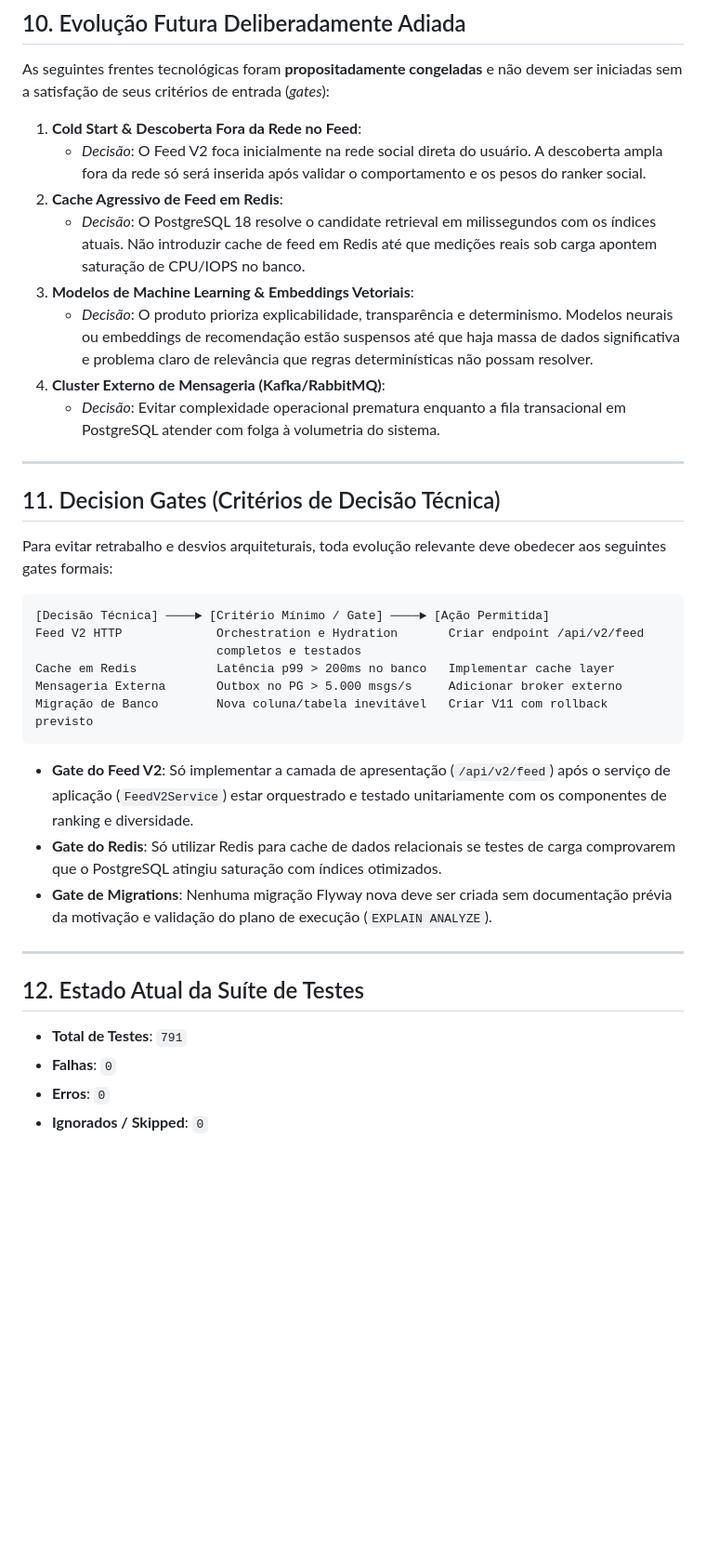
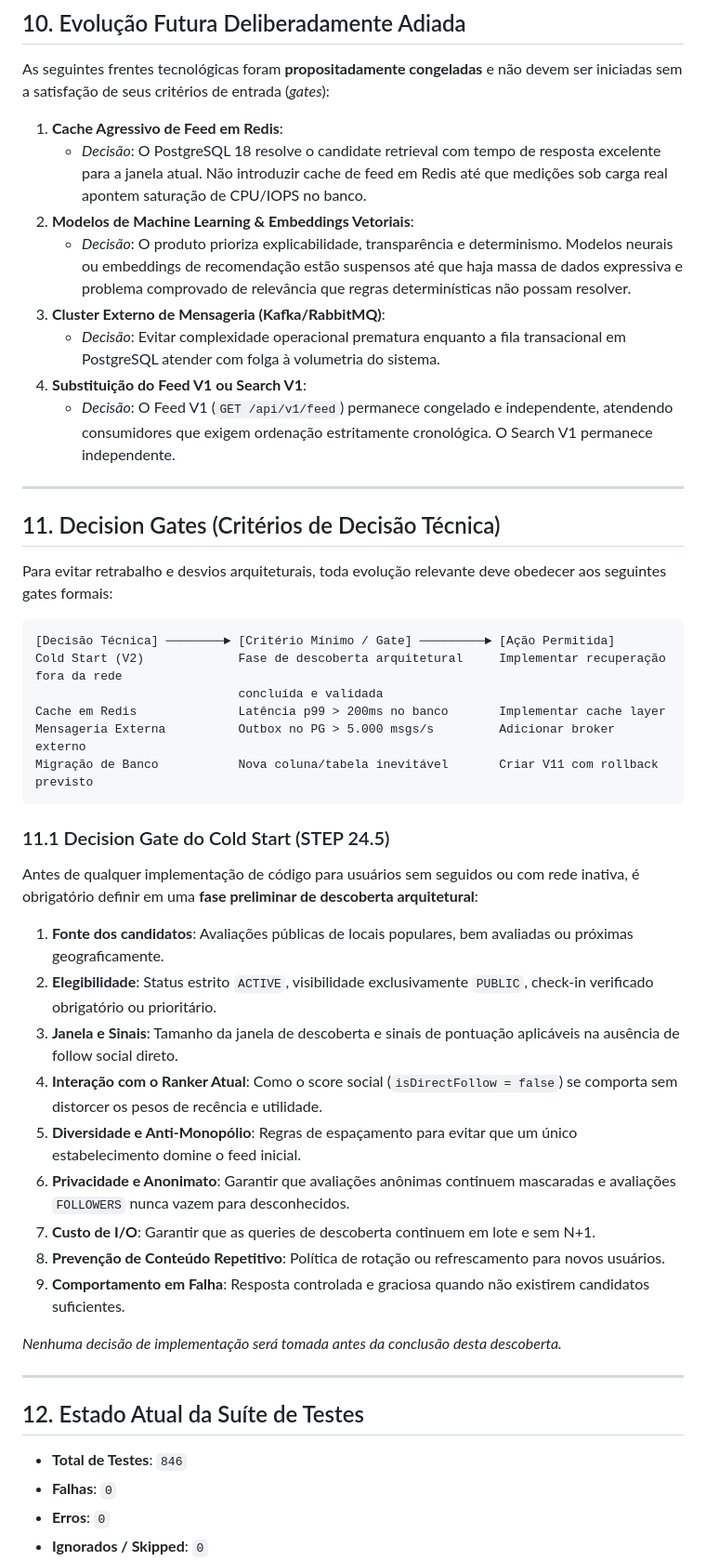
Before and after one commit to VictorGHss/Rewit, a Markdown page: docs/roadmap/backend-roadmap.md, the part around one of its changes. Shown at 93% size. Rendered like a GitHub page; blank space fills up the shorter version.

````diff
--- a/docs/roadmap/backend-roadmap.md
+++ b/docs/roadmap/backend-roadmap.md
@@ -247,14 +320,14 @@ Não há necessidade imediata de brokers como Kafka ou RabbitMQ. O padrão **Tra
 
 As seguintes frentes tecnológicas foram **propositadamente congeladas** e não devem ser iniciadas sem a satisfação de seus critérios de entrada (*gates*):
 
-1. **Cold Start & Descoberta Fora da Rede no Feed**:
-   - *Decisão*: O Feed V2 foca inicialmente na rede social direta do usuário. A descoberta ampla fora da rede só será inserida após validar o comportamento e os pesos do ranker social.
-2. **Cache Agressivo de Feed em Redis**:
-   - *Decisão*: O PostgreSQL 18 resolve o candidate retrieval em milissegundos com os índices atuais. Não introduzir cache de feed em Redis até que medições reais sob carga apontem saturação de CPU/IOPS no banco.
-3. **Modelos de Machine Learning & Embeddings Vetoriais**:
-   - *Decisão*: O produto prioriza explicabilidade, transparência e determinismo. Modelos neurais ou embeddings de recomendação estão suspensos até que haja massa de dados significativa e problema claro de relevância que regras determinísticas não possam resolver.
-4. **Cluster Externo de Mensageria (Kafka/RabbitMQ)**:
+1. **Cache Agressivo de Feed em Redis**:
+   - *Decisão*: O PostgreSQL 18 resolve o candidate retrieval com tempo de resposta excelente para a janela atual. Não introduzir cache de feed em Redis até que medições sob carga real apontem saturação de CPU/IOPS no banco.
+2. **Modelos de Machine Learning & Embeddings Vetoriais**:
+   - *Decisão*: O produto prioriza explicabilidade, transparência e determinismo. Modelos neurais ou embeddings de recomendação estão suspensos até que haja massa de dados expressiva e problema comprovado de relevância que regras determinísticas não possam resolver.
+3. **Cluster Externo de Mensageria (Kafka/RabbitMQ)**:
    - *Decisão*: Evitar complexidade operacional prematura enquanto a fila transacional em PostgreSQL atender com folga à volumetria do sistema.
+4. **Substituição do Feed V1 ou Search V1**:
+   - *Decisão*: O Feed V1 (`GET /api/v1/feed`) permanece congelado e independente, atendendo consumidores que exigem ordenação estritamente cronológica. O Search V1 permanece independente.
 
 ---
 
@@ -263,23 +336,33 @@ As seguintes frentes tecnológicas foram **propositadamente congeladas** e não
 Para evitar retrabalho e desvios arquiteturais, toda evolução relevante deve obedecer aos seguintes gates formais:
 
 ```
-[Decisão Técnica] ────► [Critério Mínimo / Gate] ────► [Ação Permitida]
-Feed V2 HTTP             Orchestration e Hydration       Criar endpoint /api/v2/feed
-                         completos e testados
-Cache em Redis           Latência p99 > 200ms no banco   Implementar cache layer
-Mensageria Externa       Outbox no PG > 5.000 msgs/s     Adicionar broker externo
-Migração de Banco        Nova coluna/tabela inevitável   Criar V11 com rollback previsto
+[Decisão Técnica] ────────► [Critério Mínimo / Gate] ─────────► [Ação Permitida]
+Cold Start (V2)             Fase de descoberta arquitetural     Implementar recuperação fora da rede
+                            concluída e validada
+Cache em Redis              Latência p99 > 200ms no banco       Implementar cache layer
+Mensageria Externa          Outbox no PG > 5.000 msgs/s         Adicionar broker externo
+Migração de Banco           Nova coluna/tabela inevitável       Criar V11 com rollback previsto
 ```
 
-* **Gate do Feed V2**: Só implementar a camada de apresentação (`/api/v2/feed`) após o serviço de aplicação (`FeedV2Service`) estar orquestrado e testado unitariamente com os componentes de ranking e diversidade.
-* **Gate do Redis**: Só utilizar Redis para cache de dados relacionais se testes de carga comprovarem que o PostgreSQL atingiu saturação com índices otimizados.
-* **Gate de Migrations**: Nenhuma migração Flyway nova deve ser criada sem documentação prévia da motivação e validação do plano de execução (`EXPLAIN ANALYZE`).
+### 11.1 Decision Gate do Cold Start (STEP 24.5)
+Antes de qualquer implementação de código para usuários sem seguidos ou com rede inativa, é obrigatório definir em uma **fase preliminar de descoberta arquitetural**:
+1. **Fonte dos candidatos**: Avaliações públicas de locais populares, bem avaliadas ou próximas geograficamente.
+2. **Elegibilidade**: Status estrito `ACTIVE`, visibilidade exclusivamente `PUBLIC`, check-in verificado obrigatório ou prioritário.
+3. **Janela e Sinais**: Tamanho da janela de descoberta e sinais de pontuação aplicáveis na ausência de follow social direto.
+4. **Interação com o Ranker Atual**: Como o score social (`isDirectFollow = false`) se comporta sem distorcer os pesos de recência e utilidade.
+5. **Diversidade e Anti-Monopólio**: Regras de espaçamento para evitar que um único estabelecimento domine o feed inicial.
+6. **Privacidade e Anonimato**: Garantir que avaliações anônimas continuem mascaradas e avaliações `FOLLOWERS` nunca vazem para desconhecidos.
+7. **Custo de I/O**: Garantir que as queries de descoberta continuem em lote e sem N+1.
+8. **Prevenção de Conteúdo Repetitivo**: Política de rotação ou refrescamento para novos usuários.
+9. **Comportamento em Falha**: Resposta controlada e graciosa quando não existirem candidatos suficientes.
+
+*Nenhuma decisão de implementação será tomada antes da conclusão desta descoberta.*
 
 ---
 
 ## 12. Estado Atual da Suíte de Testes
 
-* **Total de Testes**: `791`
+* **Total de Testes**: `846`
 * **Falhas**: `0`
 * **Erros**: `0`
 * **Ignorados / Skipped**: `0`
````
Also changed, not shown: other parts of docs/roadmap/backend-roadmap.md (+119 -47 lines).
